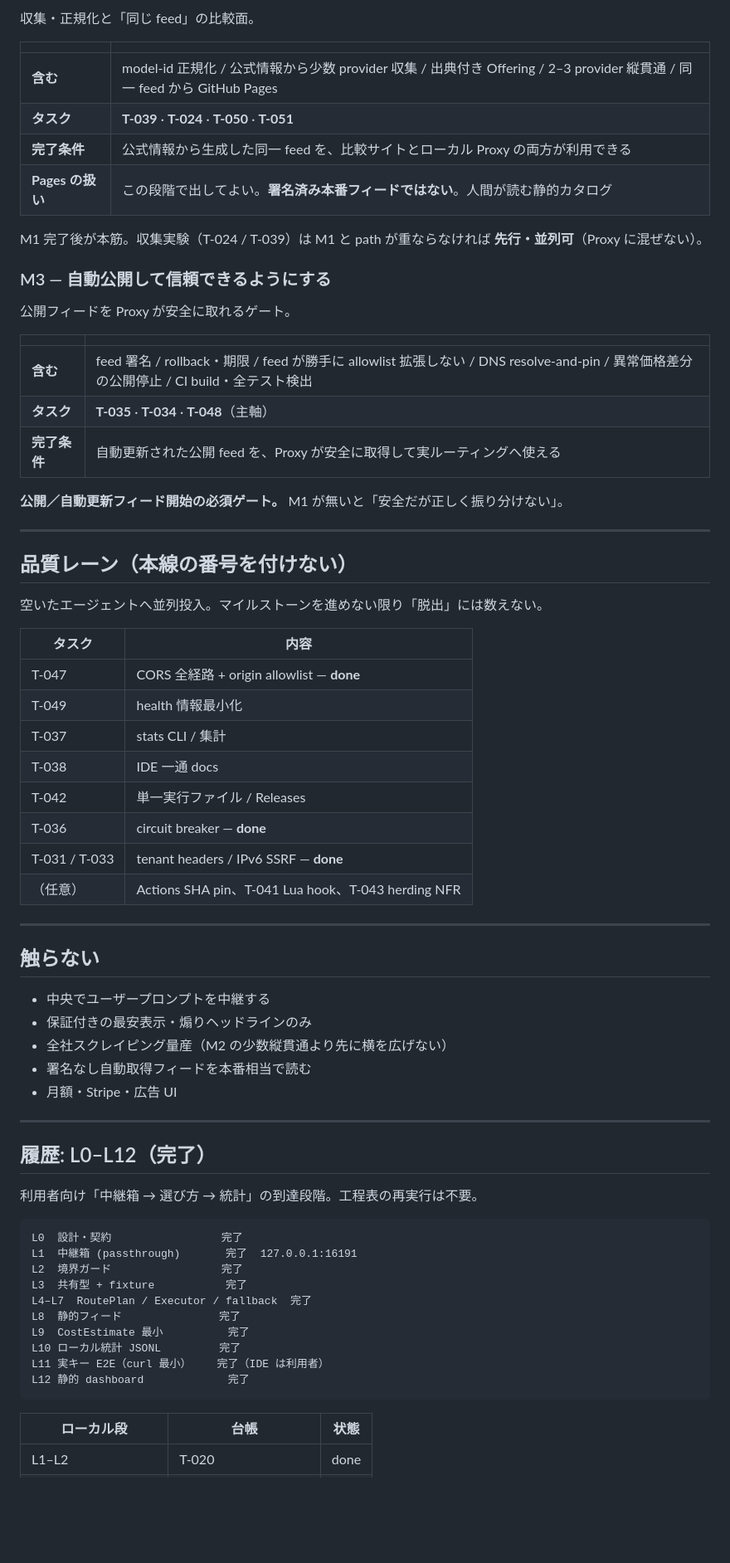
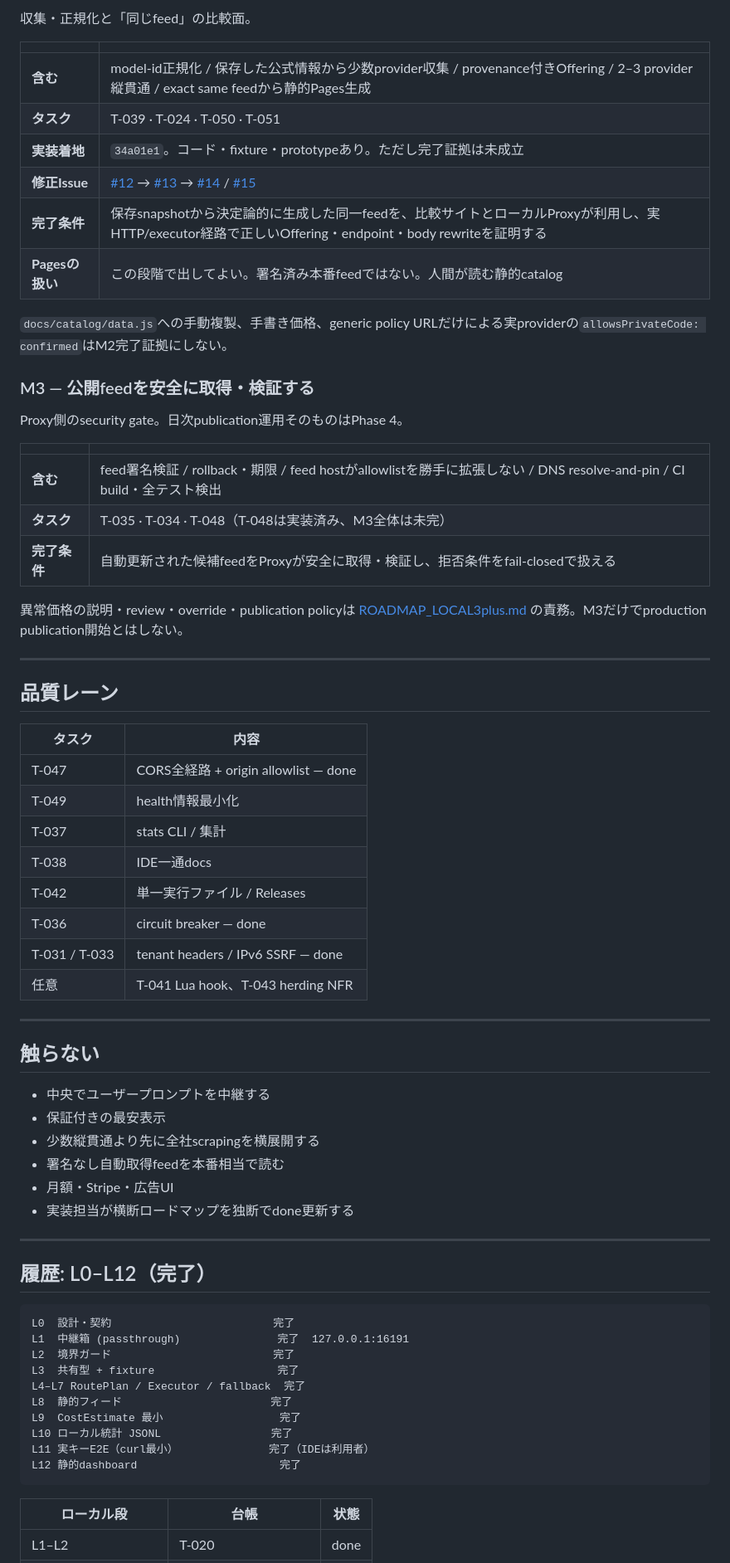
Before and after one commit to nazo-no-llm-ojisan/gekiyasuLLM, a Markdown page: docs/ROADMAP_LOCAL.md, the part around one of its changes. Shown at 83% size. Drawn GitHub-style; blank space fills up the shorter version.

````diff
--- a/docs/ROADMAP_LOCAL.md
+++ b/docs/ROADMAP_LOCAL.md
@@ -65,71 +87,70 @@ Proxy の正しさだけ。スクレイピングも署名も不要。
 
-収集・正規化と「同じ feed」の比較面。
+収集・正規化と「同じfeed」の比較面。
 
 | | |
 |---|---|
-| **含む** | model-id 正規化 / 公式情報から少数 provider 収集 / 出典付き Offering / 2–3 provider 縦貫通 / 同一 feed から GitHub Pages |
-| **タスク** | **T-039** · **T-024** · **T-050** · **T-051** |
-| **完了条件** | 公式情報から生成した同一 feed を、比較サイトとローカル Proxy の両方が利用できる |
-| **Pages の扱い** | この段階で出してよい。**署名済み本番フィードではない**。人間が読む静的カタログ |
+| **含む** | model-id正規化 / 保存した公式情報から少数provider収集 / provenance付きOffering / 2–3 provider縦貫通 / exact same feedから静的Pages生成 |
+| **タスク** | T-039 · T-024 · T-050 · T-051 |
+| **実装着地** | `34a01e1`。コード・fixture・prototypeあり。ただし完了証拠は未成立 |
+| **修正Issue** | [#12](https://github.com/nazo-no-llm-ojisan/gekiyasuLLM/issues/12) → [#13](https://github.com/nazo-no-llm-ojisan/gekiyasuLLM/issues/13) → [#14](https://github.com/nazo-no-llm-ojisan/gekiyasuLLM/issues/14) / [#15](https://github.com/nazo-no-llm-ojisan/gekiyasuLLM/issues/15) |
+| **完了条件** | 保存snapshotから決定論的に生成した同一feedを、比較サイトとローカルProxyが利用し、実HTTP/executor経路で正しいOffering・endpoint・body rewriteを証明する |
+| **Pagesの扱い** | この段階で出してよい。署名済み本番feedではない。人間が読む静的catalog |
 
-M1 完了後が本筋。収集実験（T-024 / T-039）は M1 と path が重ならなければ **先行・並列可**（Proxy に混ぜない）。
+`docs/catalog/data.js`への手動複製、手書き価格、generic policy URLだけによる実providerの`allowsPrivateCode: confirmed`はM2完了証拠にしない。
 
-### M3 — 自動公開して信頼できるようにする
+### M3 — 公開feedを安全に取得・検証する
 
-公開フィードを Proxy が安全に取れるゲート。
+Proxy側のsecurity gate。日次publication運用そのものはPhase 4。
 
 | | |
 |---|---|
-| **含む** | feed 署名 / rollback・期限 / feed が勝手に allowlist 拡張しない / DNS resolve-and-pin / 異常価格差分の公開停止 / CI build・全テスト検出 |
-| **タスク** | **T-035** · **T-034** · **T-048**（主軸） |
-| **完了条件** | 自動更新された公開 feed を、Proxy が安全に取得して実ルーティングへ使える |
+| **含む** | feed署名検証 / rollback・期限 / feed hostがallowlistを勝手に拡張しない / DNS resolve-and-pin / CI build・全テスト検出 |
+| **タスク** | T-035 · T-034 · T-048（T-048は実装済み、M3全体は未完） |
+| **完了条件** | 自動更新された候補feedをProxyが安全に取得・検証し、拒否条件をfail-closedで扱える |
 
-**公開／自動更新フィード開始の必須ゲート。** M1 が無いと「安全だが正しく振り分けない」。
+異常価格の説明・review・override・publication policyは [ROADMAP_LOCAL3plus.md](./ROADMAP_LOCAL3plus.md) の責務。M3だけでproduction publication開始とはしない。
 
 ---
 
-## 品質レーン（本線の番号を付けない）
-
-空いたエージェントへ並列投入。マイルストーンを進めない限り「脱出」には数えない。
+## 品質レーン
 
 | タスク | 内容 |
 |---|---|
-| T-047 | CORS 全経路 + origin allowlist — **done** |
-| T-049 | health 情報最小化 |
+| T-047 | CORS全経路 + origin allowlist — done |
+| T-049 | health情報最小化 |
 | T-037 | stats CLI / 集計 |
-| T-038 | IDE 一通 docs |
+| T-038 | IDE一通docs |
 | T-042 | 単一実行ファイル / Releases |
-| T-036 | circuit breaker — **done** |
-| T-031 / T-033 | tenant headers / IPv6 SSRF — **done** |
-| （任意） | Actions SHA pin、T-041 Lua hook、T-043 herding NFR |
+| T-036 | circuit breaker — done |
+| T-031 / T-033 | tenant headers / IPv6 SSRF — done |
+| 任意 | T-041 Lua hook、T-043 herding NFR |
 
 ---
 
 ## 触らない
 
 - 中央でユーザープロンプトを中継する
-- 保証付きの最安表示・煽りヘッドラインのみ
-- 全社スクレイピング量産（M2 の少数縦貫通より先に横を広げない）
-- 署名なし自動取得フィードを本番相当で読む
-- 月額・Stripe・広告 UI
+- 保証付きの最安表示
+- 少数縦貫通より先に全社scrapingを横展開する
+- 署名なし自動取得feedを本番相当で読む
+- 月額・Stripe・広告UI
+- 実装担当が横断ロードマップを独断でdone更新する
 
 ---
 
 ## 履歴: L0–L12（完了）
 
-利用者向け「中継箱 → 選び方 → 統計」の到達段階。工程表の再実行は不要。
-
 ```text
-L0  設計・契約                 完了
-L1  中継箱 (passthrough)       完了  127.0.0.1:16191
-L2  境界ガード                 完了
-L3  共有型 + fixture           完了
-L4–L7  RoutePlan / Executor / fallback  完了
-L8  静的フィード               完了
-L9  CostEstimate 最小          完了
-L10 ローカル統計 JSONL         完了
-L11 実キー E2E（curl 最小）    完了（IDE は利用者）
-L12 静的 dashboard             完了
+L0  設計・契約                         完了
+L1  中継箱 (passthrough)               完了  127.0.0.1:16191
+L2  境界ガード                         完了
+L3  共有型 + fixture                   完了
+L4–L7 RoutePlan / Executor / fallback  完了
+L8  静的フィード                       完了
+L9  CostEstimate 最小                  完了
+L10 ローカル統計 JSONL                 完了
+L11 実キーE2E（curl最小）              完了（IDEは利用者）
+L12 静的dashboard                      完了
 ```
 
 | ローカル段 | 台帳 | 状態 |
````
Also changed, not shown: other parts of docs/ROADMAP_LOCAL.md (+54 -29 lines).
